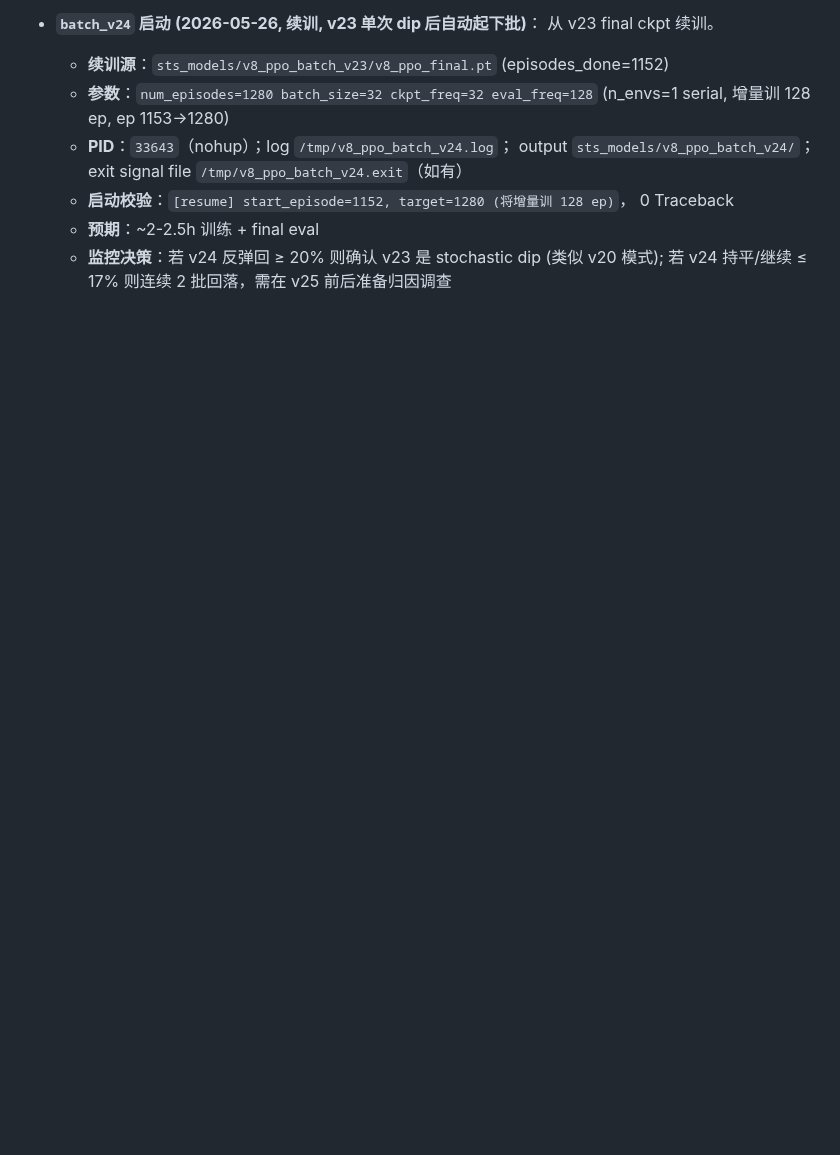
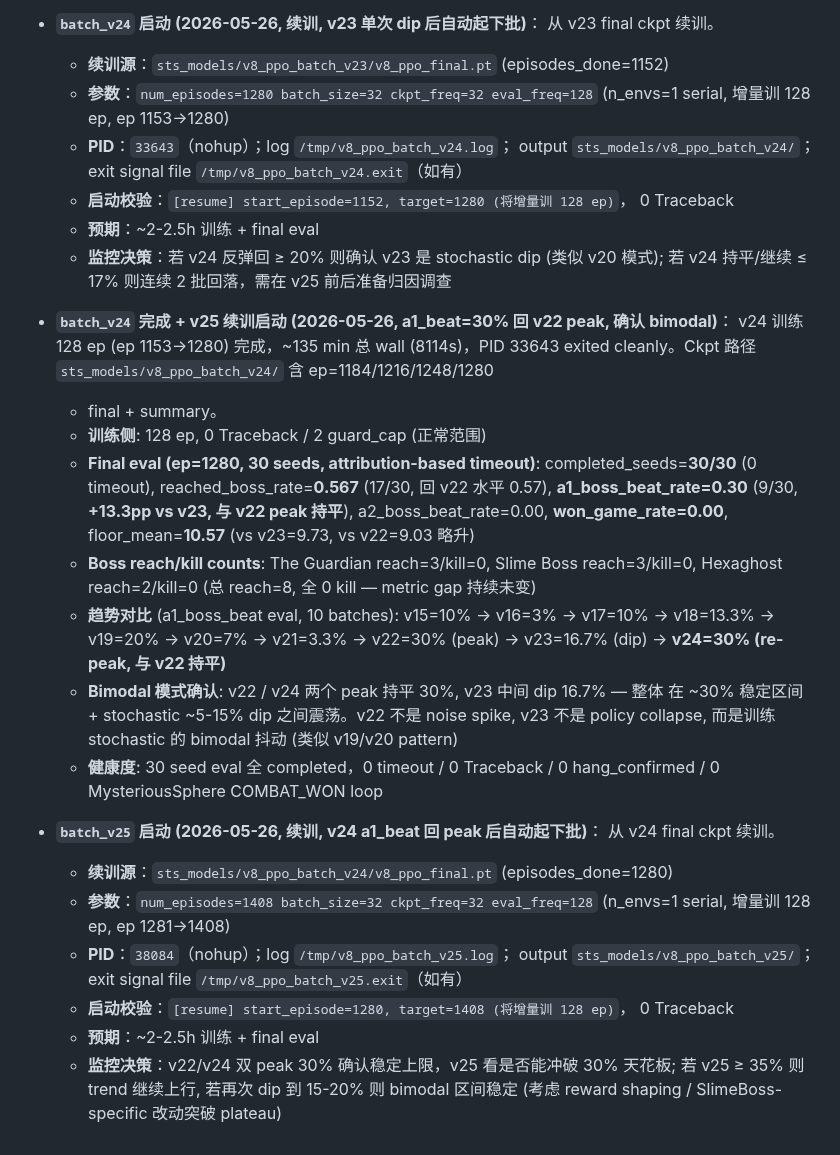
Before and after one commit to deewhale/ml-demos, a Markdown page: docs/v8_training_log.md, the part around the change. GitHub-like rendering; blank space fills up the shorter version.

```diff
--- a/docs/v8_training_log.md
+++ b/docs/v8_training_log.md
@@ -816,3 +816,39 @@ counter writeback、reward shaping。所有项干净，不需要新 fix：
   - **预期**：~2-2.5h 训练 + final eval
   - **监控决策**：若 v24 反弹回 ≥ 20% 则确认 v23 是 stochastic dip (类似 v20 模式);
     若 v24 持平/继续 ≤ 17% 则连续 2 批回落，需在 v25 前后准备归因调查
+
+- **`batch_v24` 完成 + v25 续训启动 (2026-05-26, a1_beat=30% 回 v22 peak, 确认 bimodal)**：
+  v24 训练 128 ep (ep 1153→1280) 完成，~135 min 总 wall (8114s)，PID 33643
+  exited cleanly。Ckpt 路径 `sts_models/v8_ppo_batch_v24/` 含 ep=1184/1216/1248/1280
+  + final + summary。
+  - **训练侧**: 128 ep, 0 Traceback / 2 guard_cap (正常范围)
+  - **Final eval (ep=1280, 30 seeds, attribution-based timeout)**:
+    completed_seeds=**30/30** (0 timeout), reached_boss_rate=**0.567** (17/30, 回 v22 水平 0.57),
+    **a1_boss_beat_rate=0.30** (9/30, **+13.3pp vs v23, 与 v22 peak 持平**),
+    a2_boss_beat_rate=0.00, **won_game_rate=0.00**, floor_mean=**10.57**
+    (vs v23=9.73, vs v22=9.03 略升)
+  - **Boss reach/kill counts**: The Guardian reach=3/kill=0, Slime Boss reach=3/kill=0,
+    Hexaghost reach=2/kill=0 (总 reach=8, 全 0 kill — metric gap 持续未变)
+  - **趋势对比** (a1_boss_beat eval, 10 batches): v15=10% → v16=3% → v17=10% →
+    v18=13.3% → v19=20% → v20=7% → v21=3.3% → v22=30% (peak) → v23=16.7% (dip) →
+    **v24=30% (re-peak, 与 v22 持平)**
+  - **Bimodal 模式确认**: v22 / v24 两个 peak 持平 30%, v23 中间 dip 16.7% — 整体
+    在 ~30% 稳定区间 + stochastic ~5-15% dip 之间震荡。v22 不是 noise spike, v23
+    不是 policy collapse, 而是训练 stochastic 的 bimodal 抖动 (类似 v19/v20 pattern)
+  - **健康度**: 30 seed eval 全 completed，0 timeout / 0 Traceback / 0 hang_confirmed /
+    0 MysteriousSphere COMBAT_WON loop
+
+- **`batch_v25` 启动 (2026-05-26, 续训, v24 a1_beat 回 peak 后自动起下批)**：
+  从 v24 final ckpt 续训。
+  - **续训源**：`sts_models/v8_ppo_batch_v24/v8_ppo_final.pt` (episodes_done=1280)
+  - **参数**：`num_episodes=1408 batch_size=32 ckpt_freq=32 eval_freq=128`
+    (n_envs=1 serial, 增量训 128 ep, ep 1281→1408)
+  - **PID**：`38084`（nohup）；log `/tmp/v8_ppo_batch_v25.log`；
+    output `sts_models/v8_ppo_batch_v25/`；exit signal file
+    `/tmp/v8_ppo_batch_v25.exit`（如有）
+  - **启动校验**：`[resume] start_episode=1280, target=1408 (将增量训 128 ep)`，
+    0 Traceback
+  - **预期**：~2-2.5h 训练 + final eval
+  - **监控决策**：v22/v24 双 peak 30% 确认稳定上限，v25 看是否能冲破 30% 天花板;
+    若 v25 ≥ 35% 则 trend 继续上行, 若再次 dip 到 15-20% 则 bimodal 区间稳定
+    (考虑 reward shaping / SlimeBoss-specific 改动突破 plateau)
```
Also changed, not shown: CLAUDE.md (+19 -18 lines).
